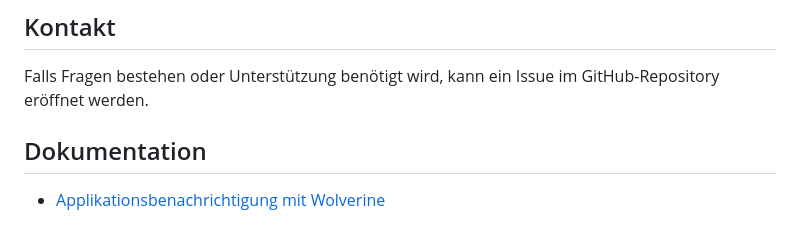
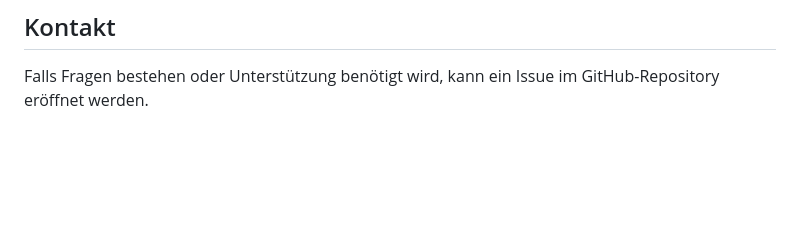
Before and after one commit to kurmann/videoschnitt, a Markdown page: README.md, the part around the change. Rendered like a GitHub page; blank space fills up the shorter version.

```diff
--- a/README.md
+++ b/README.md
@@ -224,7 +224,3 @@ Dieses Projekt ist unter der Apache-2.0-Lizenz lizenziert. Weitere Details sind
 ## Kontakt
 
 Falls Fragen bestehen oder Unterstützung benötigt wird, kann ein Issue im GitHub-Repository eröffnet werden.
-
-## Dokumentation
-
-- [Applikationsbenachrichtigung mit Wolverine](/docs/Wolverine.md)
```
